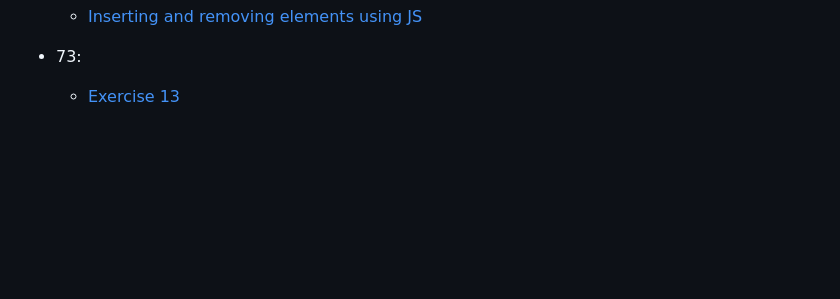
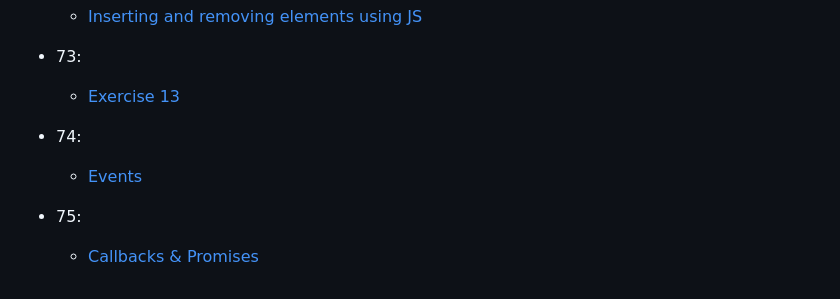
Before and after one commit to ST-CHIKARA/SIGMA-WEB-DEV, a Markdown page: README.md, the part around the change. GitHub-like rendering; blank space fills up the shorter version.

Commit message:
docs: update README

```diff
--- a/README.md
+++ b/README.md
@@ -190,3 +190,9 @@ This is the playlist i am following [Sigma Web Development Course by CodeWithHar
 
 - 73:
     - [Exercise 13](73/)
+
+- 74:
+    - [Events](74/)
+
+- 75:
+    - [Callbacks & Promises](75/)
```
